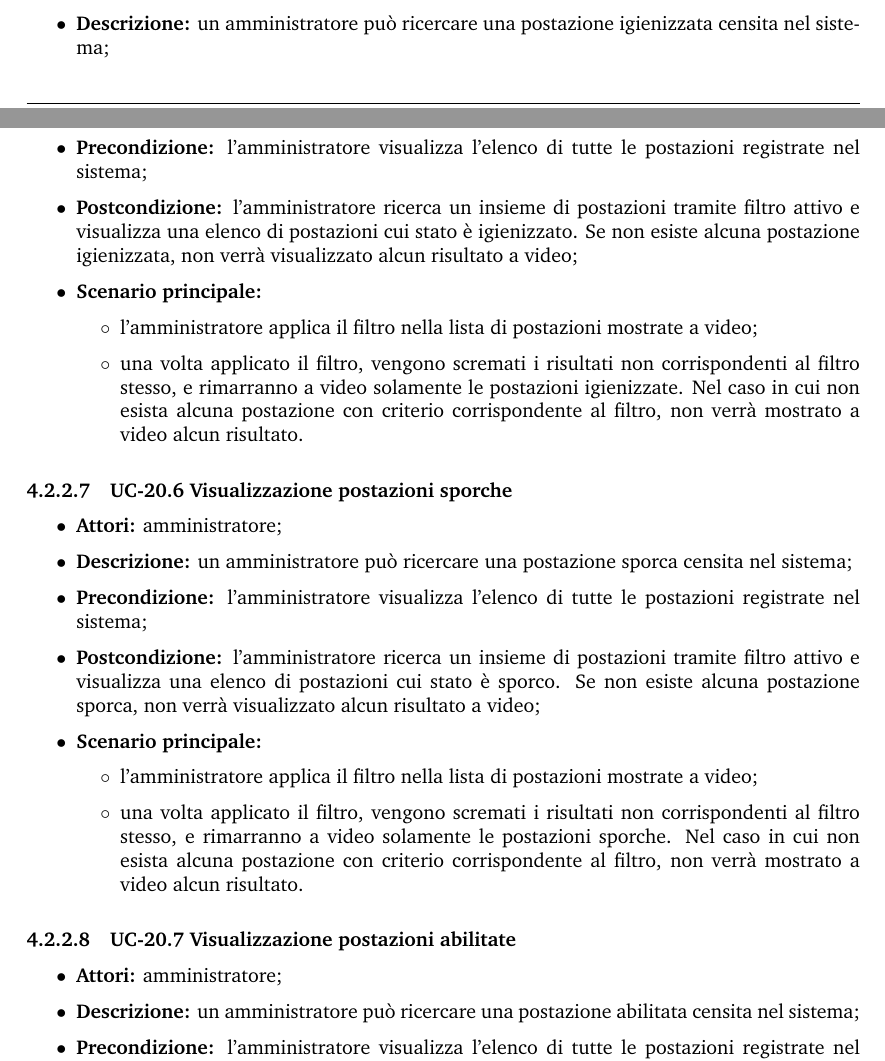
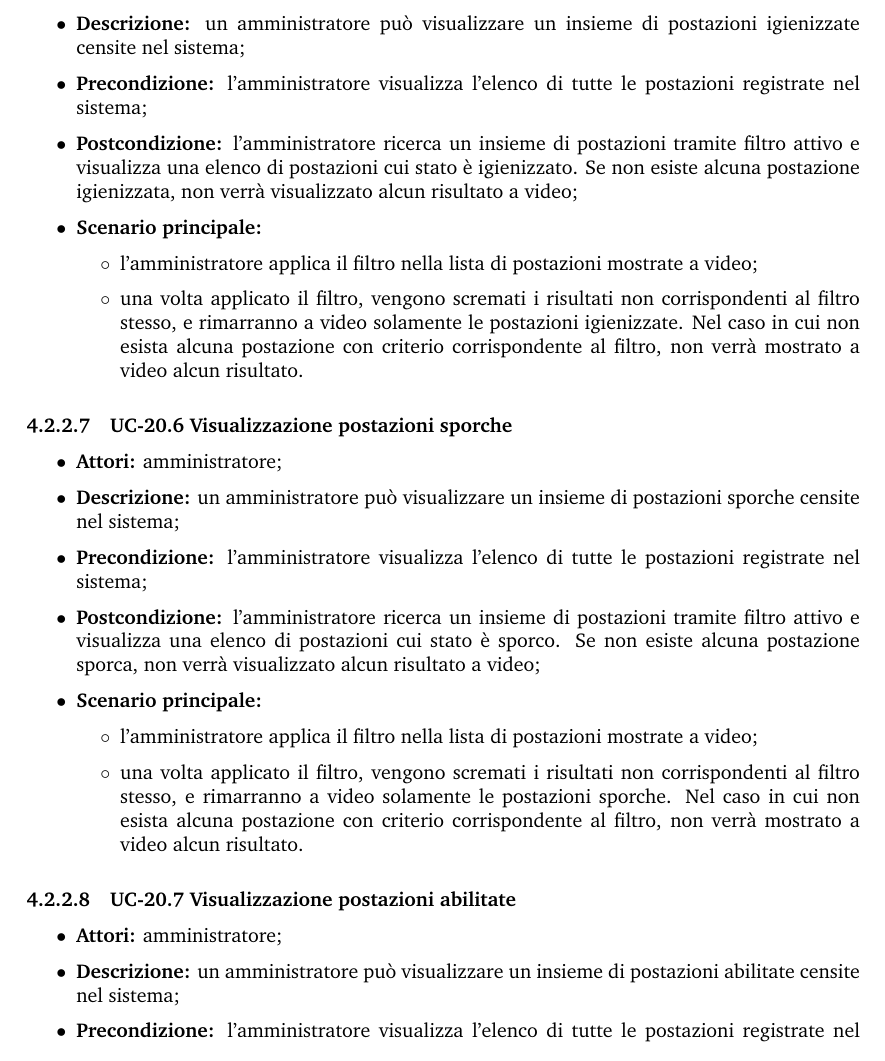
Before and after one commit to Sweleven/Documents, a LaTeX document (DocumentiEsterni/AnalisiDeiRequisiti/main.tex, which reads DocumentiEsterni/AnalisiDeiRequisiti/src/CasiDUso/src/ApplicazioneWeb/src/GestioneMonitoraggioPostazioni.tex): two parts of pages 31 and 32 of 46 before the commit and part of page 32 of 46 after it, the two joined at a grey line, cut at the place of the change. Compiled offline with pdfLaTeX.

Commit message:
cambio nome uc ricerca

```diff
--- a/DocumentiEsterni/AnalisiDeiRequisiti/src/CasiDUso/src/ApplicazioneWeb/src/GestioneMonitoraggioPostazioni.tex
+++ b/DocumentiEsterni/AnalisiDeiRequisiti/src/CasiDUso/src/ApplicazioneWeb/src/GestioneMonitoraggioPostazioni.tex
@@ -69,7 +69,7 @@
 \paragraph{UC-20.5 Visualizzazione postazioni igienizzate}
 \begin{itemize}
     \item \textbf{Attori:} amministratore;
-    \item \textbf{Descrizione:} un amministratore pu\`{o} ricercare una postazione igienizzata censita nel sistema;
+    \item \textbf{Descrizione:} un amministratore pu\`{o} visualizzare un insieme di postazioni igienizzate censite nel sistema;
     \item \textbf{Precondizione:} l'amministratore visualizza l'elenco di tutte le postazioni registrate nel sistema;
     \item \textbf{Postcondizione:} l'amministratore ricerca un insieme di postazioni tramite filtro attivo e visualizza una elenco di postazioni cui stato è igienizzato. Se non esiste alcuna postazione igienizzata, non verrà visualizzato alcun risultato a video;
     \item \textbf{Scenario principale:}
@@ -82,7 +82,7 @@
 \paragraph{UC-20.6 Visualizzazione postazioni sporche}
 \begin{itemize}
     \item \textbf{Attori:} amministratore;
-    \item \textbf{Descrizione:} un amministratore pu\`{o} ricercare una postazione sporca censita nel sistema;
+    \item \textbf{Descrizione:} un amministratore pu\`{o} visualizzare un insieme di postazioni sporche censite nel sistema;
     \item \textbf{Precondizione:} l'amministratore visualizza l'elenco di tutte le postazioni registrate nel sistema;
     \item \textbf{Postcondizione:} l'amministratore ricerca un insieme di postazioni tramite filtro attivo e visualizza una elenco di postazioni cui stato è sporco. Se non esiste alcuna postazione sporca, non verrà visualizzato alcun risultato a video;
     \item \textbf{Scenario principale:}
@@ -95,7 +95,7 @@
 \paragraph{UC-20.7 Visualizzazione postazioni abilitate}
 \begin{itemize}
     \item \textbf{Attori:} amministratore;
-    \item \textbf{Descrizione:} un amministratore pu\`{o} ricercare una postazione abilitata censita nel sistema;
+    \item \textbf{Descrizione:} un amministratore pu\`{o} visualizzare un insieme di postazioni abilitate censite nel sistema;
     \item \textbf{Precondizione:} l'amministratore visualizza l'elenco di tutte le postazioni registrate nel sistema;
     \item \textbf{Postcondizione:} l'amministratore ricerca un insieme di postazioni tramite filtro attivo e visualizza una elenco di postazioni cui stato è abilitato. Se non esiste alcuna postazione abilitata, non verrà visualizzato alcun risultato a video;
     \item \textbf{Scenario principale:}
```
Also changed, not shown: DocumentiEsterni/AnalisiDeiRequisiti/src/CasiDUso/src/ApplicazioneWeb/src/GestioneMonitoraggioPostazioni.tex (12 more changed lines).
